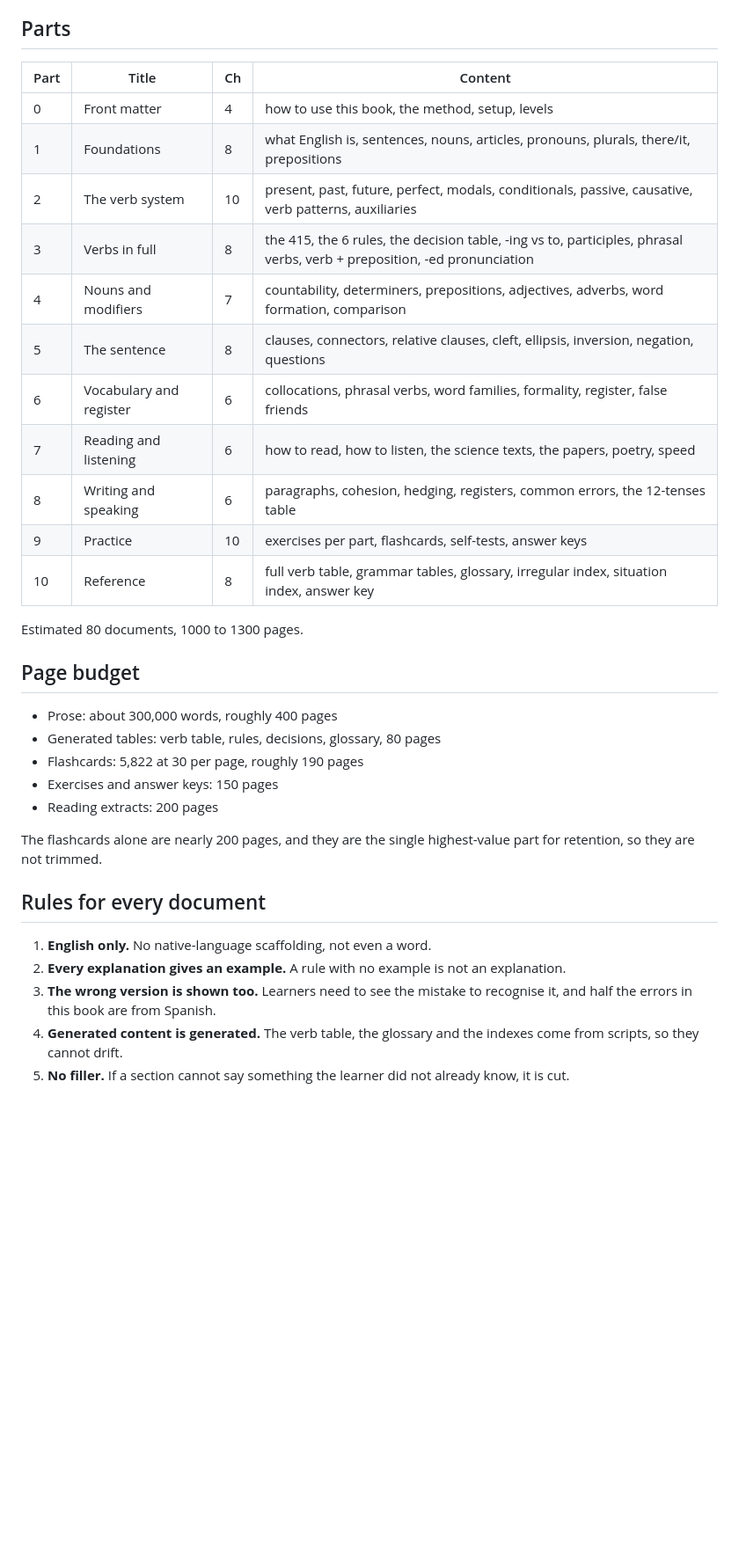
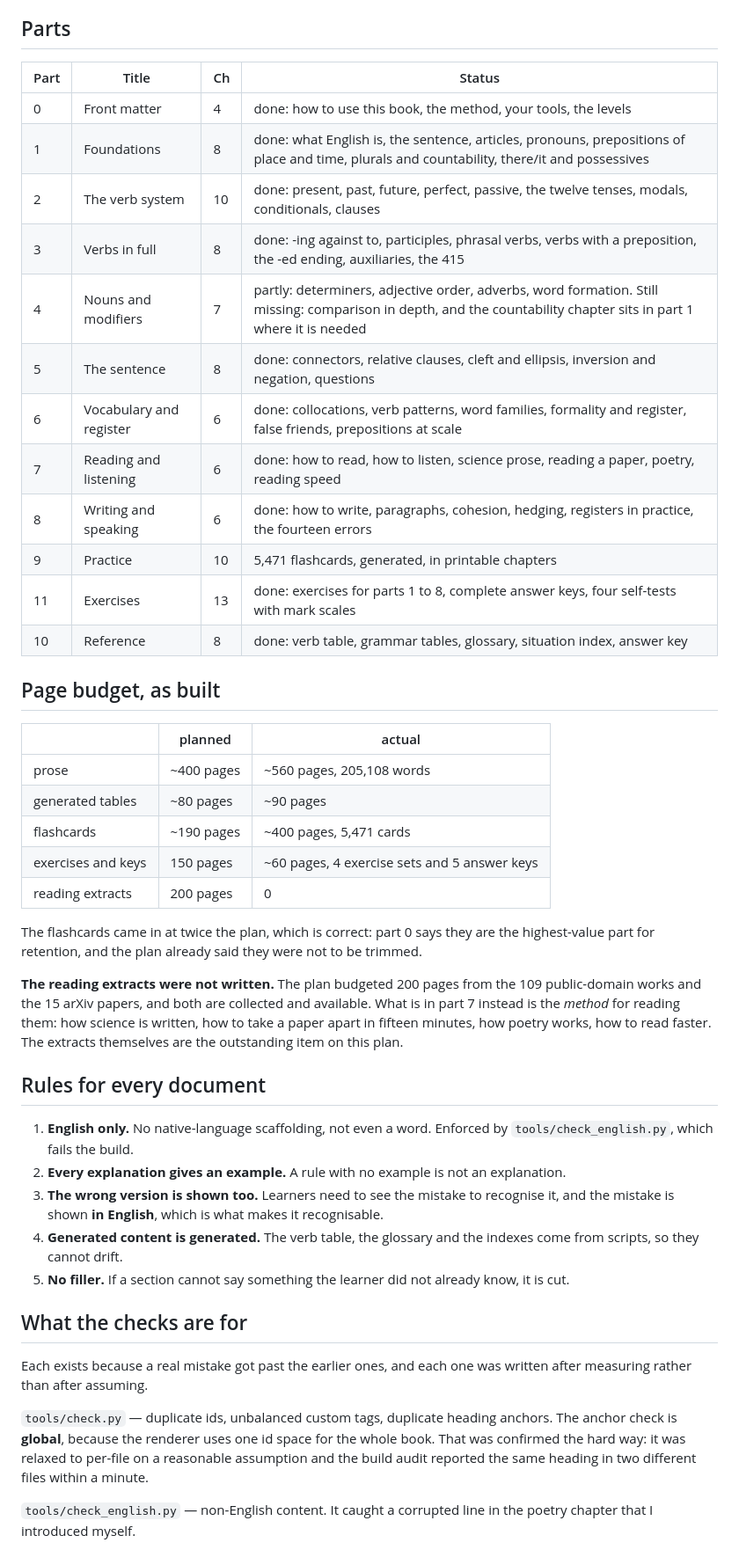
Before and after one commit to sazardev/english-from-zero-to-fluent, a Markdown page: PLAN.md, the part around one of its changes. Shown at 88% size. Drawn GitHub-style; blank space fills up the shorter version.

```diff
--- a/PLAN.md
+++ b/PLAN.md
@@ -25,41 +29,67 @@ half is written so it can teach.
 
 ## Parts
 
-| Part | Title | Ch | Content |
+| Part | Title | Ch | Status |
 |---|---|---|---|
-| 0 | Front matter | 4 | how to use this book, the method, setup, levels |
-| 1 | Foundations | 8 | what English is, sentences, nouns, articles, pronouns, plurals, there/it, prepositions |
-| 2 | The verb system | 10 | present, past, future, perfect, modals, conditionals, passive, causative, verb patterns, auxiliaries |
-| 3 | Verbs in full | 8 | the 415, the 6 rules, the decision table, -ing vs to, participles, phrasal verbs, verb + preposition, -ed pronunciation |
-| 4 | Nouns and modifiers | 7 | countability, determiners, prepositions, adjectives, adverbs, word formation, comparison |
-| 5 | The sentence | 8 | clauses, connectors, relative clauses, cleft, ellipsis, inversion, negation, questions |
-| 6 | Vocabulary and register | 6 | collocations, phrasal verbs, word families, formality, register, false friends |
-| 7 | Reading and listening | 6 | how to read, how to listen, the science texts, the papers, poetry, speed |
-| 8 | Writing and speaking | 6 | paragraphs, cohesion, hedging, registers, common errors, the 12-tenses table |
-| 9 | Practice | 10 | exercises per part, flashcards, self-tests, answer keys |
-| 10 | Reference | 8 | full verb table, grammar tables, glossary, irregular index, situation index, answer key |
+| 0 | Front matter | 4 | done: how to use this book, the method, your tools, the levels |
+| 1 | Foundations | 8 | done: what English is, the sentence, articles, pronouns, prepositions of place and time, plurals and countability, there/it and possessives |
+| 2 | The verb system | 10 | done: present, past, future, perfect, passive, the twelve tenses, modals, conditionals, clauses |
+| 3 | Verbs in full | 8 | done: -ing against to, participles, phrasal verbs, verbs with a preposition, the -ed ending, auxiliaries, the 415 |
+| 4 | Nouns and modifiers | 7 | partly: determiners, adjective order, adverbs, word formation. Still missing: comparison in depth, and the countability chapter sits in part 1 where it is needed |
+| 5 | The sentence | 8 | done: connectors, relative clauses, cleft and ellipsis, inversion and negation, questions |
+| 6 | Vocabulary and register | 6 | done: collocations, verb patterns, word families, formality and register, false friends, prepositions at scale |
+| 7 | Reading and listening | 6 | done: how to read, how to listen, science prose, reading a paper, poetry, reading speed |
+| 8 | Writing and speaking | 6 | done: how to write, paragraphs, cohesion, hedging, registers in practice, the fourteen errors |
+| 9 | Practice | 10 | 5,471 flashcards, generated, in printable chapters |
+| 11 | Exercises | 13 | done: exercises for parts 1 to 8, complete answer keys, four self-tests with mark scales |
+| 10 | Reference | 8 | done: verb table, grammar tables, glossary, situation index, answer key |
 
-Estimated 80 documents, 1000 to 1300 pages.
+## Page budget, as built
 
-## Page budget
+| | planned | actual |
+|---|---|---|
+| prose | ~400 pages | ~560 pages, 205,108 words |
+| generated tables | ~80 pages | ~90 pages |
+| flashcards | ~190 pages | ~400 pages, 5,471 cards |
+| exercises and keys | 150 pages | ~60 pages, 4 exercise sets and 5 answer keys |
+| reading extracts | 200 pages | 0 |
 
-- Prose: about 300,000 words, roughly 400 pages
-- Generated tables: verb table, rules, decisions, glossary, 80 pages
-- Flashcards: 5,822 at 30 per page, roughly 190 pages
-- Exercises and answer keys: 150 pages
-- Reading extracts: 200 pages
+The flashcards came in at twice the plan, which is correct: part 0 says
+they are the highest-value part for retention, and the plan already said
+they were not to be trimmed.
 
-The flashcards alone are nearly 200 pages, and they are the single
-highest-value part for retention, so they are not trimmed.
+**The reading extracts were not written.** The plan budgeted 200 pages
+from the 109 public-domain works and the 15 arXiv papers, and both are
+collected and available. What is in part 7 instead is the *method* for
+reading them: how science is written, how to take a paper apart in fifteen
+minutes, how poetry works, how to read faster. The extracts themselves are
+the outstanding item on this plan.
 
 ## Rules for every document
 
 1. **English only.** No native-language scaffolding, not even a word.
+   Enforced by `tools/check_english.py`, which fails the build.
 2. **Every explanation gives an example.** A rule with no example is not
    an explanation.
 3. **The wrong version is shown too.** Learners need to see the mistake
-   to recognise it, and half the errors in this book are from Spanish.
+   to recognise it, and the mistake is shown **in English**, which is what
+   makes it recognisable.
 4. **Generated content is generated.** The verb table, the glossary and
    the indexes come from scripts, so they cannot drift.
 5. **No filler.** If a section cannot say something the learner did not
    already know, it is cut.
+
+## What the checks are for
+
+Each exists because a real mistake got past the earlier ones, and each one
+was written after measuring rather than after assuming.
+
+`tools/check.py` — duplicate ids, unbalanced custom tags, duplicate heading
+anchors. The anchor check is **global**, because the renderer uses one id
+space for the whole book. That was confirmed the hard way: it was relaxed
+to per-file on a reasonable assumption and the build audit reported the
+same heading in two different files within a minute.
+
+`tools/check_english.py` — non-English content. It caught a corrupted line
+in the poetry chapter that I introduced myself.
+
```
Also changed, not shown: other parts of PLAN.md (+25 -0 lines), README.md (+17 -8 lines).
